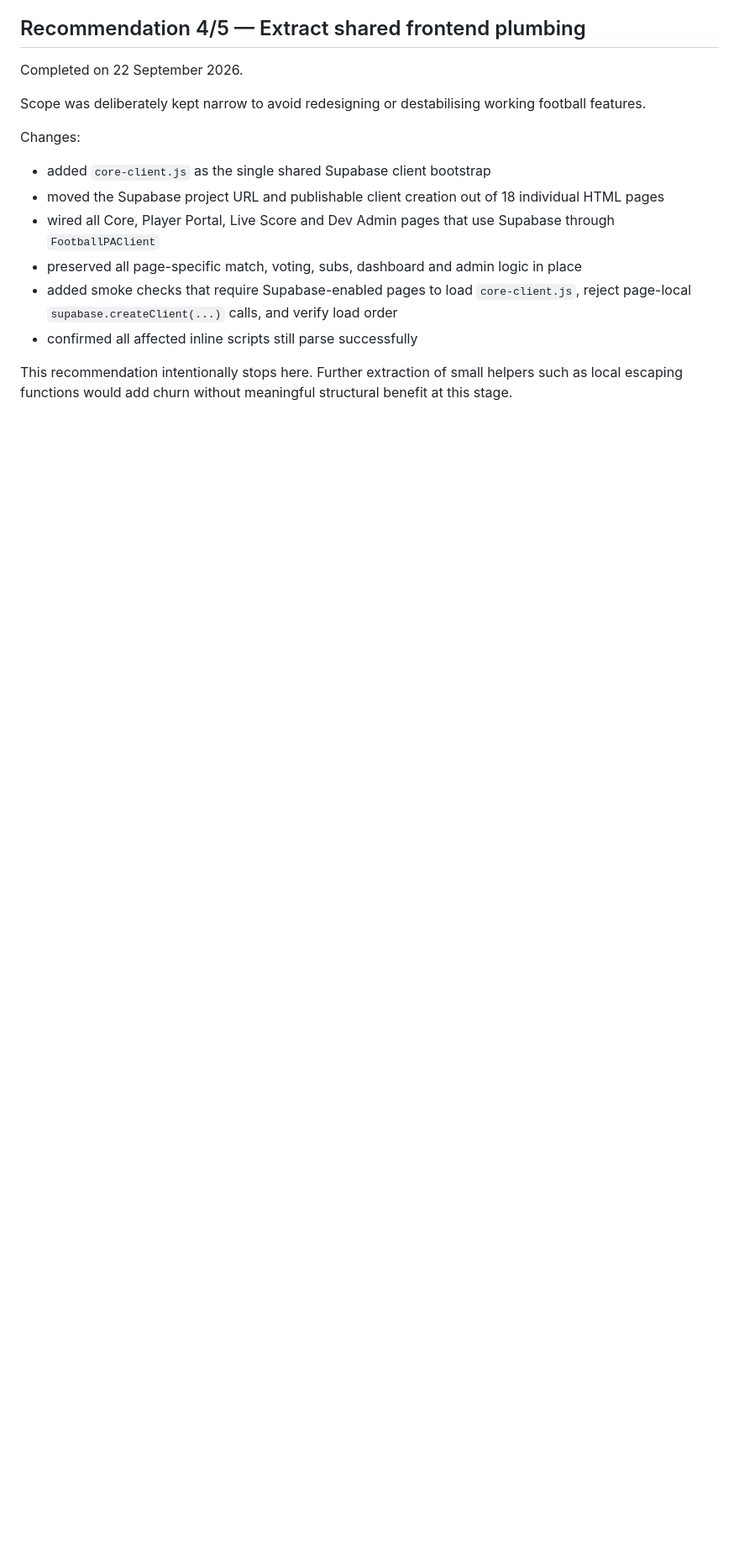
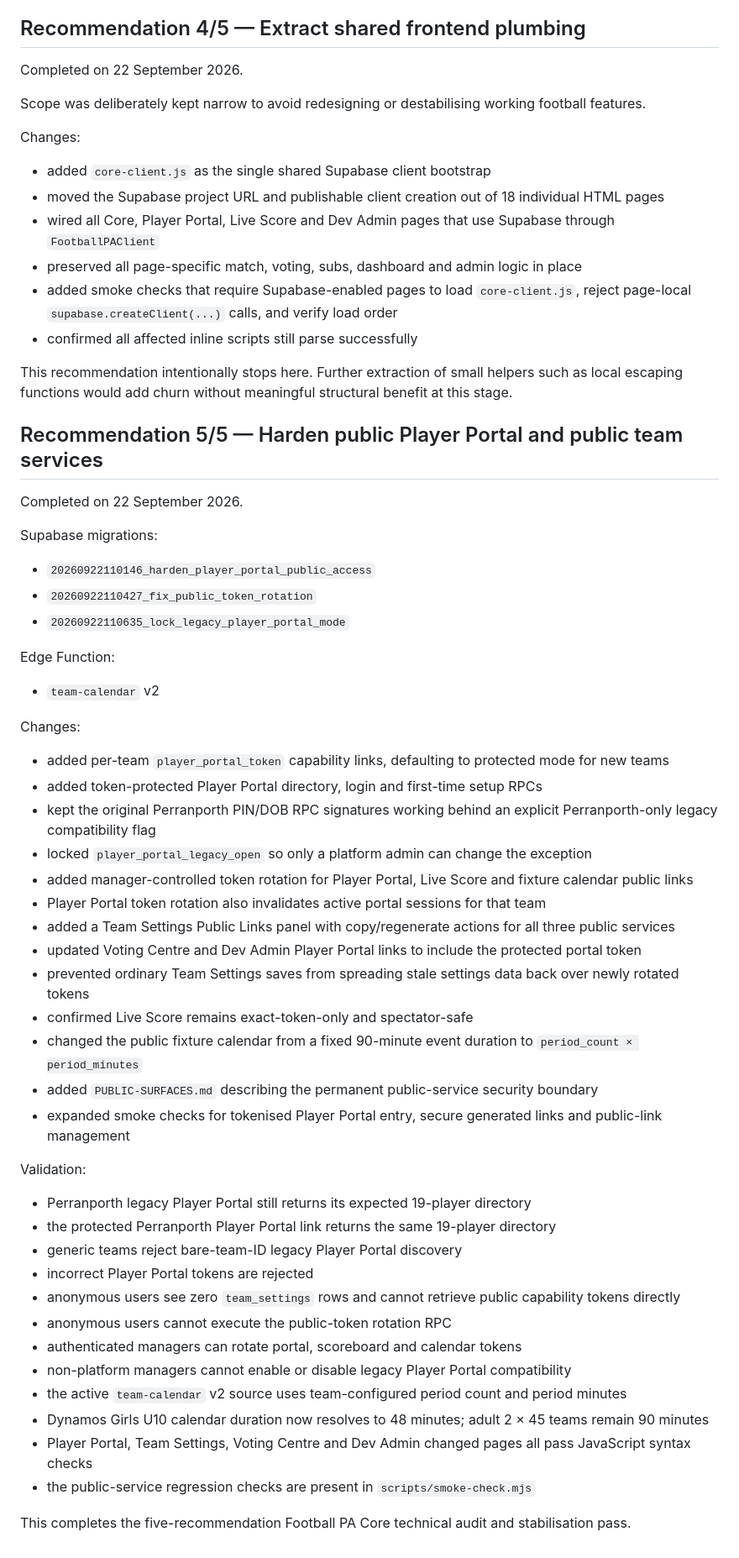
Before and after one commit to PerranporthAFCMens/Football-PA-Core-Web, a Markdown page: CODE-AUDIT.md, the part around the change. Shown at 84% size. Drawn GitHub-style; blank space fills up the shorter version.

Commit message:
Complete Football PA technical audit

```diff
--- a/CODE-AUDIT.md
+++ b/CODE-AUDIT.md
@@ -185,3 +185,51 @@ Changes:
 - confirmed all affected inline scripts still parse successfully
 
 This recommendation intentionally stops here. Further extraction of small helpers such as local escaping functions would add churn without meaningful structural benefit at this stage.
+
+
+## Recommendation 5/5 — Harden public Player Portal and public team services
+
+Completed on 22 September 2026.
+
+Supabase migrations:
+
+- `20260922110146_harden_player_portal_public_access`
+- `20260922110427_fix_public_token_rotation`
+- `20260922110635_lock_legacy_player_portal_mode`
+
+Edge Function:
+
+- `team-calendar` v2
+
+Changes:
+
+- added per-team `player_portal_token` capability links, defaulting to protected mode for new teams
+- added token-protected Player Portal directory, login and first-time setup RPCs
+- kept the original Perranporth PIN/DOB RPC signatures working behind an explicit Perranporth-only legacy compatibility flag
+- locked `player_portal_legacy_open` so only a platform admin can change the exception
+- added manager-controlled token rotation for Player Portal, Live Score and fixture calendar public links
+- Player Portal token rotation also invalidates active portal sessions for that team
+- added a Team Settings Public Links panel with copy/regenerate actions for all three public services
+- updated Voting Centre and Dev Admin Player Portal links to include the protected portal token
+- prevented ordinary Team Settings saves from spreading stale settings data back over newly rotated tokens
+- confirmed Live Score remains exact-token-only and spectator-safe
+- changed the public fixture calendar from a fixed 90-minute event duration to `period_count × period_minutes`
+- added `PUBLIC-SURFACES.md` describing the permanent public-service security boundary
+- expanded smoke checks for tokenised Player Portal entry, secure generated links and public-link management
+
+Validation:
+
+- Perranporth legacy Player Portal still returns its expected 19-player directory
+- the protected Perranporth Player Portal link returns the same 19-player directory
+- generic teams reject bare-team-ID legacy Player Portal discovery
+- incorrect Player Portal tokens are rejected
+- anonymous users see zero `team_settings` rows and cannot retrieve public capability tokens directly
+- anonymous users cannot execute the public-token rotation RPC
+- authenticated managers can rotate portal, scoreboard and calendar tokens
+- non-platform managers cannot enable or disable legacy Player Portal compatibility
+- the active `team-calendar` v2 source uses team-configured period count and period minutes
+- Dynamos Girls U10 calendar duration now resolves to 48 minutes; adult 2 × 45 teams remain 90 minutes
+- Player Portal, Team Settings, Voting Centre and Dev Admin changed pages all pass JavaScript syntax checks
+- the public-service regression checks are present in `scripts/smoke-check.mjs`
+
+This completes the five-recommendation Football PA Core technical audit and stabilisation pass.
```
